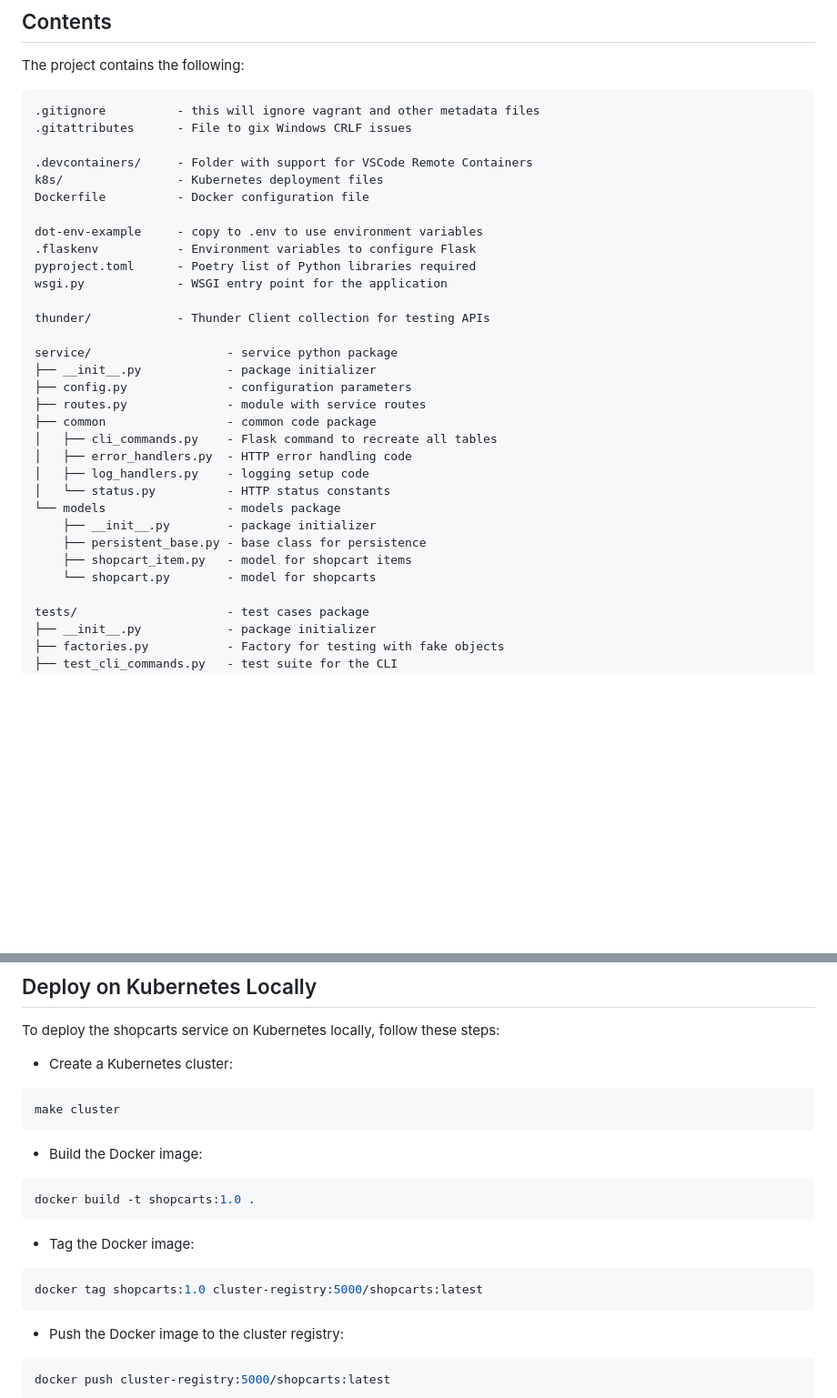
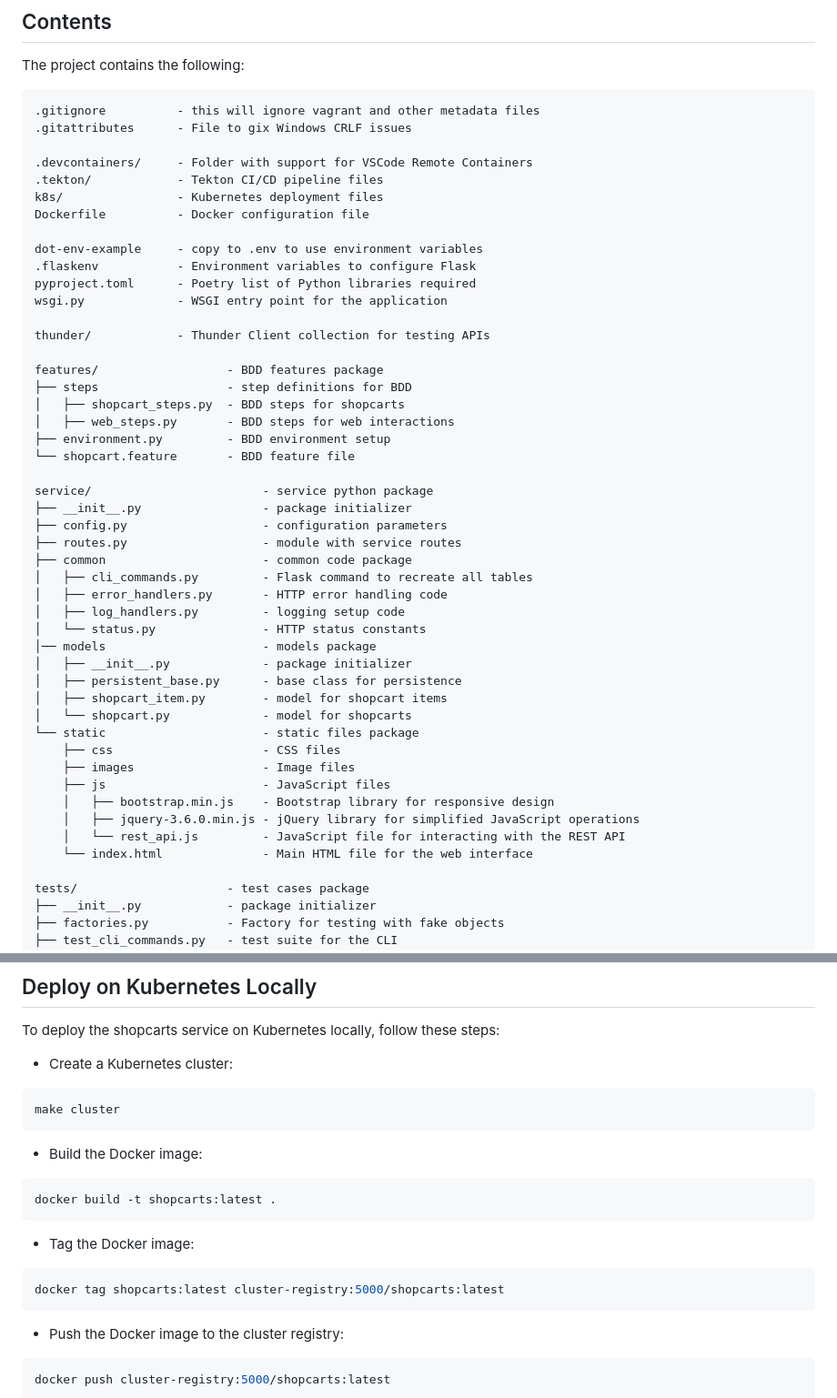
Before and after one commit to CSCI-GA-2820-SU24-001/shopcarts, a Markdown page: README.md, 2 parts joined by grey strips. Shown at 91% size. Drawn GitHub-style; blank space fills up the shorter version.

Commit message:
Updated readme with new folder structure

````diff
--- a/README.md
+++ b/README.md
@@ -18,6 +18,7 @@ The project contains the following:
 .gitattributes      - File to gix Windows CRLF issues
 
 .devcontainers/     - Folder with support for VSCode Remote Containers
+.tekton/            - Tekton CI/CD pipeline files
 k8s/                - Kubernetes deployment files
 Dockerfile          - Docker configuration file
 
@@ -28,20 +29,35 @@ wsgi.py             - WSGI entry point for the application
 
 thunder/            - Thunder Client collection for testing APIs
 
-service/                   - service python package
-├── __init__.py            - package initializer
-├── config.py              - configuration parameters
-├── routes.py              - module with service routes
-├── common                 - common code package
-│   ├── cli_commands.py    - Flask command to recreate all tables
-│   ├── error_handlers.py  - HTTP error handling code
-│   ├── log_handlers.py    - logging setup code
-│   └── status.py          - HTTP status constants
-└── models                 - models package
-    ├── __init__.py        - package initializer
-    ├── persistent_base.py - base class for persistence
-    ├── shopcart_item.py   - model for shopcart items
-    └── shopcart.py        - model for shopcarts
+features/                  - BDD features package
+├── steps                  - step definitions for BDD
+│   ├── shopcart_steps.py  - BDD steps for shopcarts
+│   ├── web_steps.py       - BDD steps for web interactions
+├── environment.py         - BDD environment setup
+└── shopcart.feature       - BDD feature file
+
+service/                        - service python package
+├── __init__.py                 - package initializer
+├── config.py                   - configuration parameters
+├── routes.py                   - module with service routes
+├── common                      - common code package
+│   ├── cli_commands.py         - Flask command to recreate all tables
+│   ├── error_handlers.py       - HTTP error handling code
+│   ├── log_handlers.py         - logging setup code
+│   └── status.py               - HTTP status constants
+│── models                      - models package
+│   ├── __init__.py             - package initializer
+│   ├── persistent_base.py      - base class for persistence
+│   ├── shopcart_item.py        - model for shopcart items
+│   └── shopcart.py             - model for shopcarts
+└── static                      - static files package
+    ├── css                     - CSS files
+    ├── images                  - Image files
+    ├── js                      - JavaScript files
+    │   ├── bootstrap.min.js    - Bootstrap library for responsive design
+    │   ├── jquery-3.6.0.min.js - jQuery library for simplified JavaScript operations
+    │   └── rest_api.js         - JavaScript file for interacting with the REST API
+    └── index.html              - Main HTML file for the web interface
 
 tests/                     - test cases package
 ├── __init__.py            - package initializer
@@ -106,13 +122,13 @@ make cluster
 * Build the Docker image:
 
 ```bash
-docker build -t shopcarts:1.0 .
+docker build -t shopcarts:latest .
 ```
 
 * Tag the Docker image:
 
 ```bash
-docker tag shopcarts:1.0 cluster-registry:5000/shopcarts:latest
+docker tag shopcarts:latest cluster-registry:5000/shopcarts:latest
 ```
 
 * Push the Docker image to the cluster registry:
````
